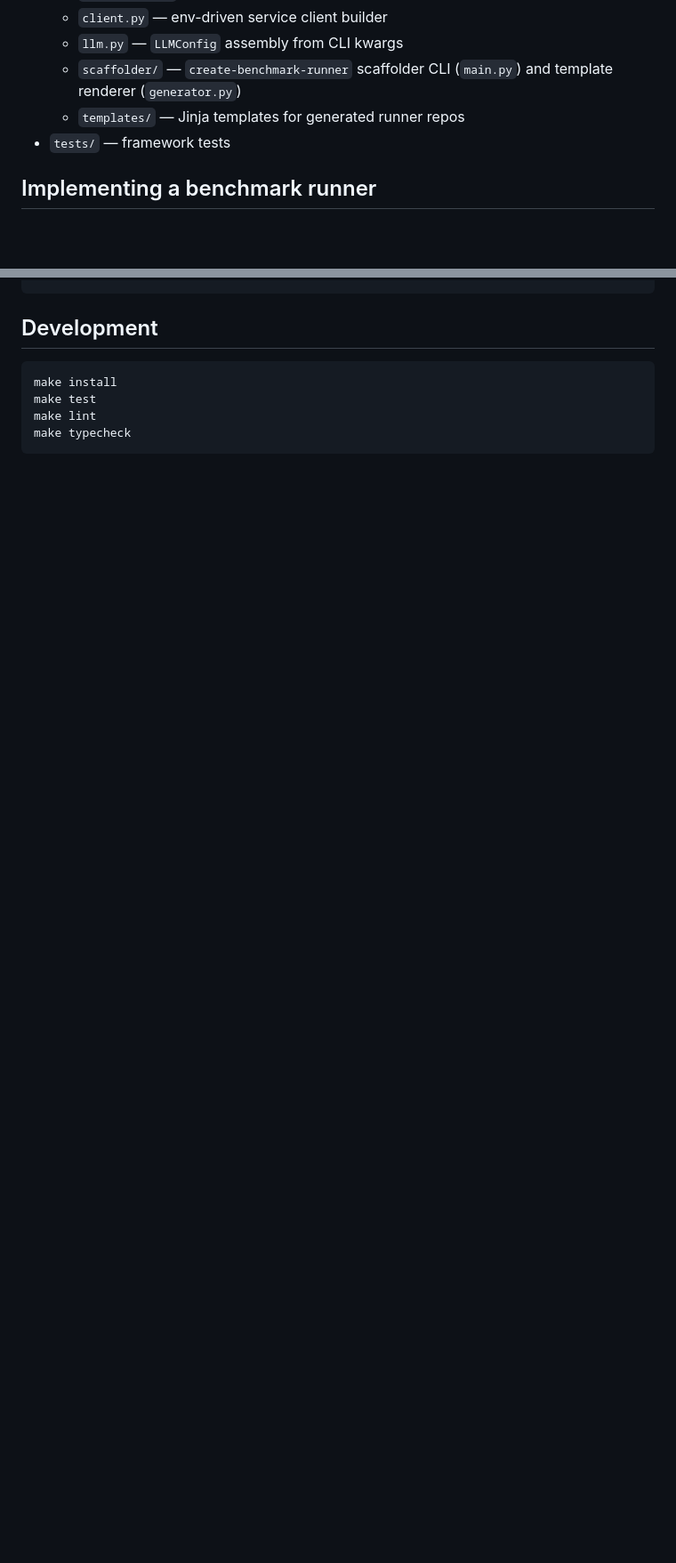
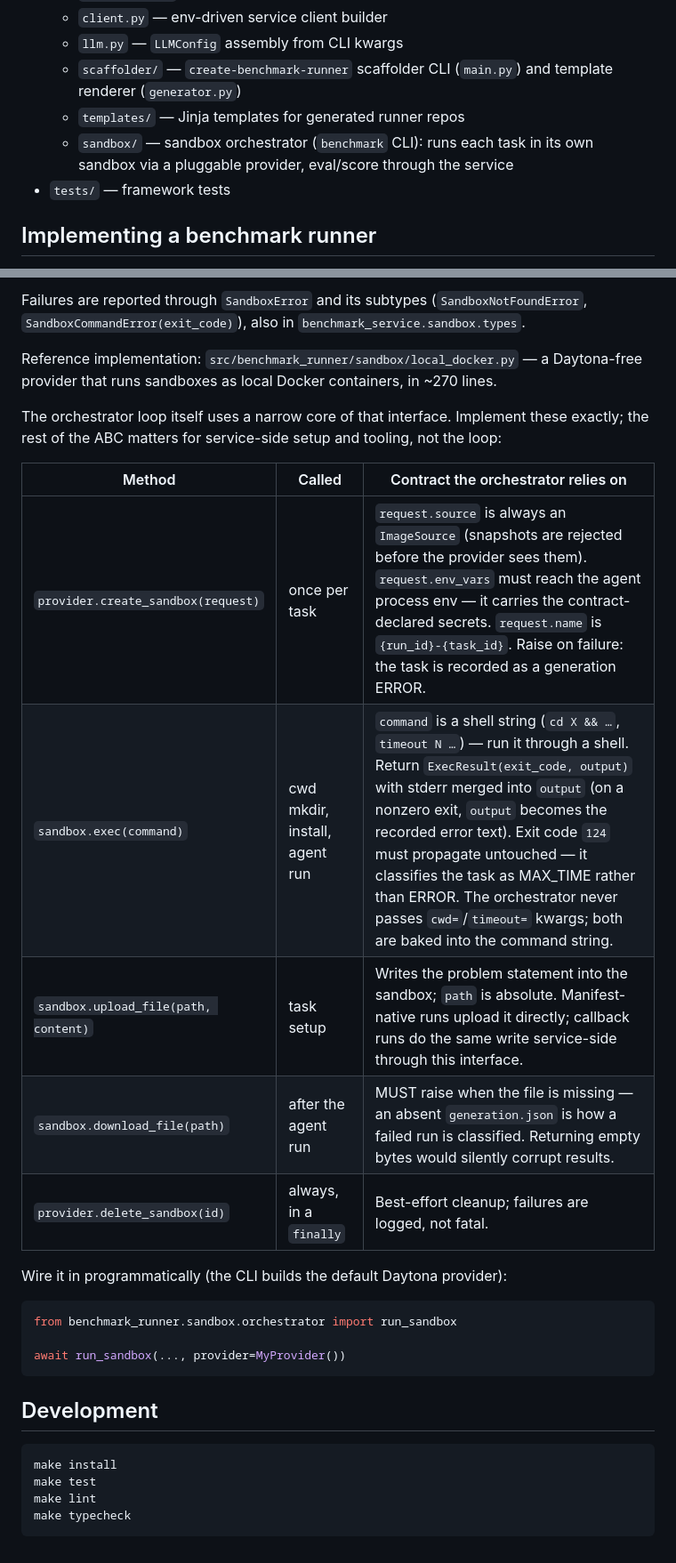
Before and after one commit to vals-ai/create-benchmark-runner, a Markdown page: README.md, 2 parts joined by grey strips. Shown at 89% size. GitHub-like rendering; blank space fills up the shorter version.

Commit message:
chore: document the sandbox orchestrator and provider contract

````diff
--- a/README.md
+++ b/README.md
@@ -26,6 +26,7 @@ make docker-build
   - `llm.py` — `LLMConfig` assembly from CLI kwargs
   - `scaffolder/` — `create-benchmark-runner` scaffolder CLI (`main.py`) and template renderer (`generator.py`)
   - `templates/` — Jinja templates for generated runner repos
+  - `sandbox/` — sandbox orchestrator (`benchmark` CLI): runs each task in its own sandbox via a pluggable provider, eval/score through the service
 - `tests/` — framework tests
 
 ## Implementing a benchmark runner
@@ -93,3 +177,25 @@ class SWEBenchRunner(BenchmarkRunner):
+Failures are reported through `SandboxError` and its subtypes (`SandboxNotFoundError`, `SandboxCommandError(exit_code)`), also in `benchmark_service.sandbox.types`.
+
+Reference implementation: `src/benchmark_runner/sandbox/local_docker.py` — a Daytona-free provider that runs sandboxes as local Docker containers, in ~270 lines.
+
+The orchestrator loop itself uses a narrow core of that interface. Implement these exactly; the rest of the ABC matters for service-side setup and tooling, not the loop:
+
+| Method | Called | Contract the orchestrator relies on |
+|---|---|---|
+| `provider.create_sandbox(request)` | once per task | `request.source` is always an `ImageSource` (snapshots are rejected before the provider sees them). `request.env_vars` must reach the agent process env — it carries the contract-declared secrets. `request.name` is `{run_id}-{task_id}`. Raise on failure: the task is recorded as a generation ERROR. |
+| `sandbox.exec(command)` | cwd mkdir, install, agent run | `command` is a shell string (`cd X && …`, `timeout N …`) — run it through a shell. Return `ExecResult(exit_code, output)` with stderr merged into `output` (on a nonzero exit, `output` becomes the recorded error text). Exit code `124` must propagate untouched — it classifies the task as MAX_TIME rather than ERROR. The orchestrator never passes `cwd=`/`timeout=` kwargs; both are baked into the command string. |
+| `sandbox.upload_file(path, content)` | task setup | Writes the problem statement into the sandbox; `path` is absolute. Manifest-native runs upload it directly; callback runs do the same write service-side through this interface. |
+| `sandbox.download_file(path)` | after the agent run | MUST raise when the file is missing — an absent `generation.json` is how a failed run is classified. Returning empty bytes would silently corrupt results. |
+| `provider.delete_sandbox(id)` | always, in a `finally` | Best-effort cleanup; failures are logged, not fatal. |
+
+Wire it in programmatically (the CLI builds the default Daytona provider):
+
+```python
+from benchmark_runner.sandbox.orchestrator import run_sandbox
+
+await run_sandbox(..., provider=MyProvider())
+```
+
 ## Development
 
 ```bash
````
Also changed, not shown: other parts of README.md (+83 -0 lines).
